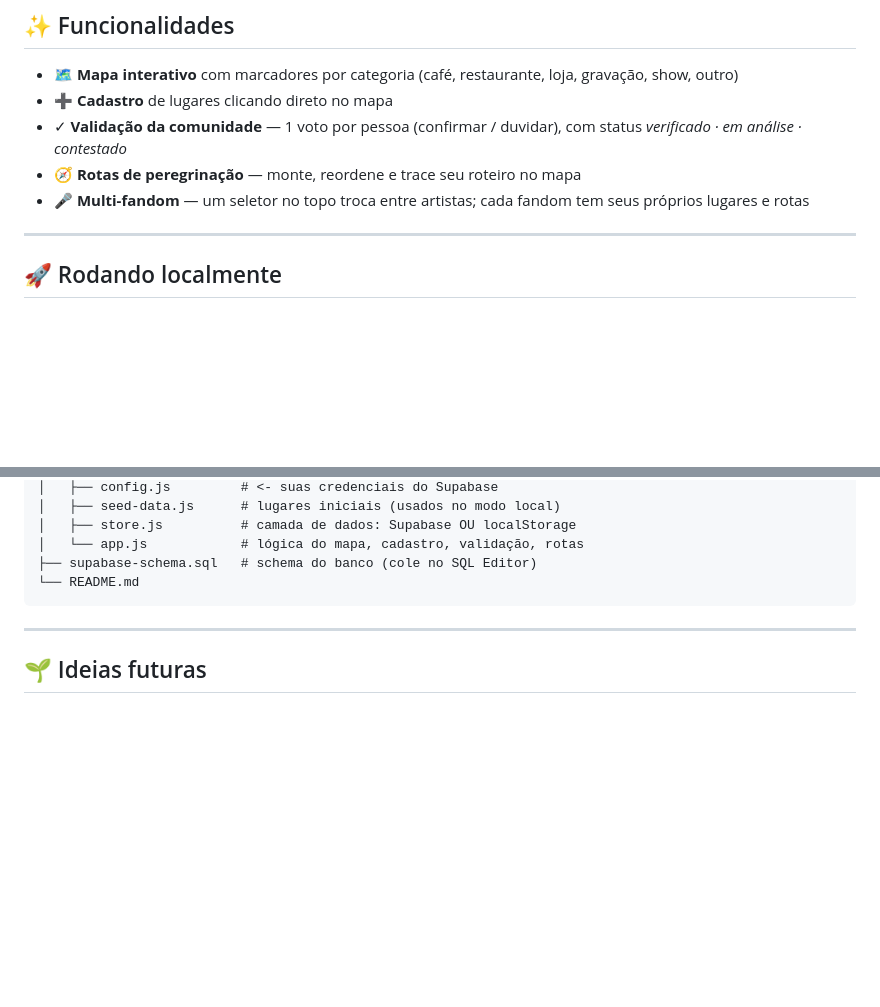
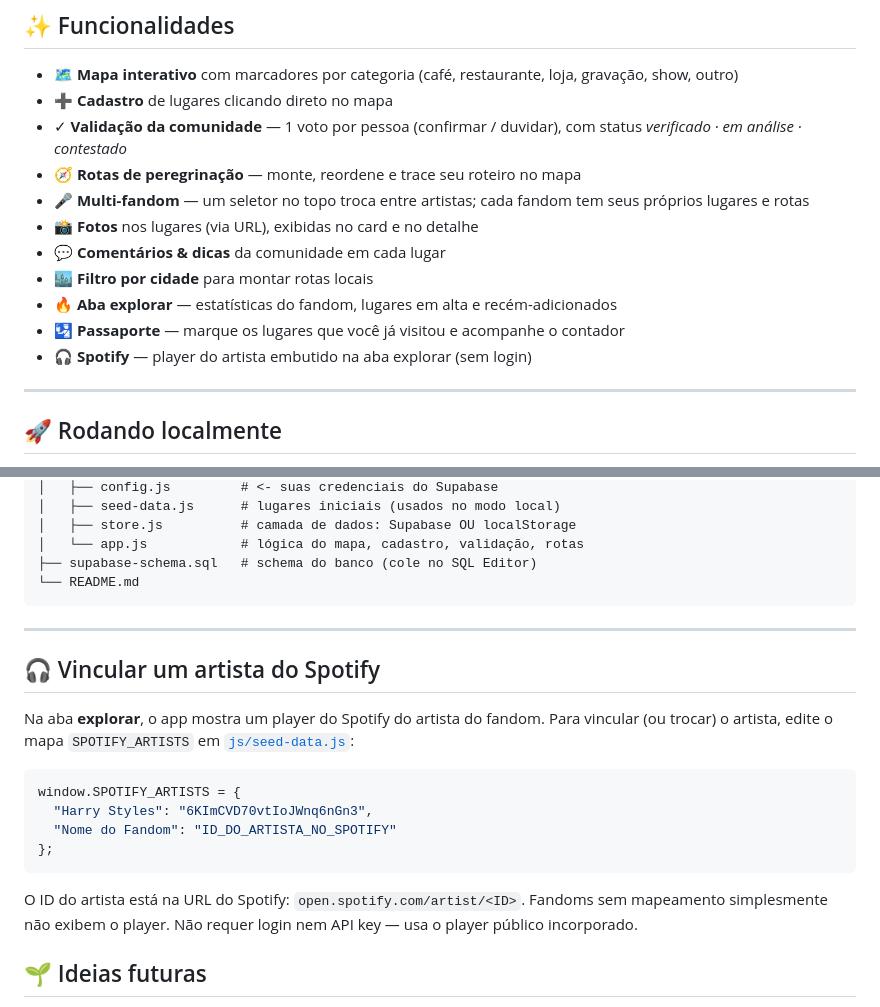
Before and after one commit to daanielalopes/fanmap, a Markdown page: README.md, 2 parts joined by grey strips. Rendered like a GitHub page; blank space fills up the shorter version.

Commit message:
docs: documenta novas funcionalidades e vinculo com Spotify

````diff
--- a/README.md
+++ b/README.md
@@ -15,6 +15,12 @@ Feito com HTML/CSS/JS puro + [Leaflet](https://leafletjs.com/) (mapa) + [Supabas
 - ✓ **Validação da comunidade** — 1 voto por pessoa (confirmar / duvidar), com status *verificado · em análise · contestado*
 - 🧭 **Rotas de peregrinação** — monte, reordene e trace seu roteiro no mapa
 - 🎤 **Multi-fandom** — um seletor no topo troca entre artistas; cada fandom tem seus próprios lugares e rotas
+- 📸 **Fotos** nos lugares (via URL), exibidas no card e no detalhe
+- 💬 **Comentários & dicas** da comunidade em cada lugar
+- 🏙️ **Filtro por cidade** para montar rotas locais
+- 🔥 **Aba explorar** — estatísticas do fandom, lugares em alta e recém-adicionados
+- 🛂 **Passaporte** — marque os lugares que você já visitou e acompanhe o contador
+- 🎧 **Spotify** — player do artista embutido na aba explorar (sem login)
 
 ---
 
@@ -88,6 +94,19 @@ Salve, recarregue a página — o banner de "modo local" some e a colaboração
 
 ---
 
+## 🎧 Vincular um artista do Spotify
+
+Na aba **explorar**, o app mostra um player do Spotify do artista do fandom. Para vincular (ou trocar) o artista, edite o mapa `SPOTIFY_ARTISTS` em [`js/seed-data.js`](./js/seed-data.js):
+
+```js
+window.SPOTIFY_ARTISTS = {
+  "Harry Styles": "6KImCVD70vtIoJWnq6nGn3",
+  "Nome do Fandom": "ID_DO_ARTISTA_NO_SPOTIFY"
+};
+```
+
+O ID do artista está na URL do Spotify: `open.spotify.com/artist/<ID>`. Fandoms sem mapeamento simplesmente não exibem o player. Não requer login nem API key — usa o player público incorporado.
+
 ## 🌱 Ideias futuras
 
 - Fotos dos lugares (upload)
````
